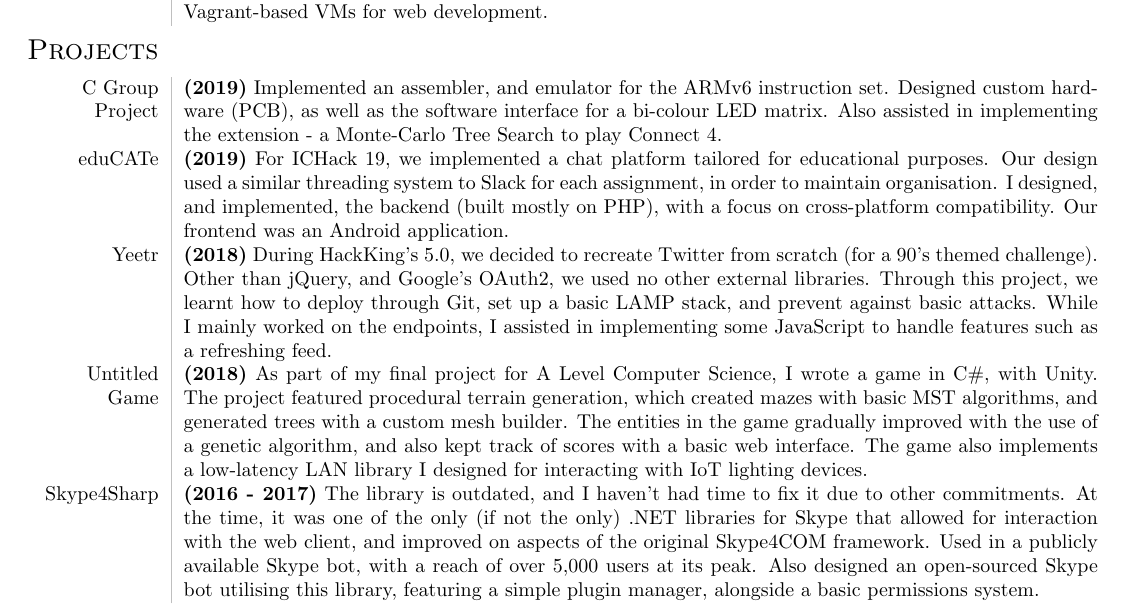
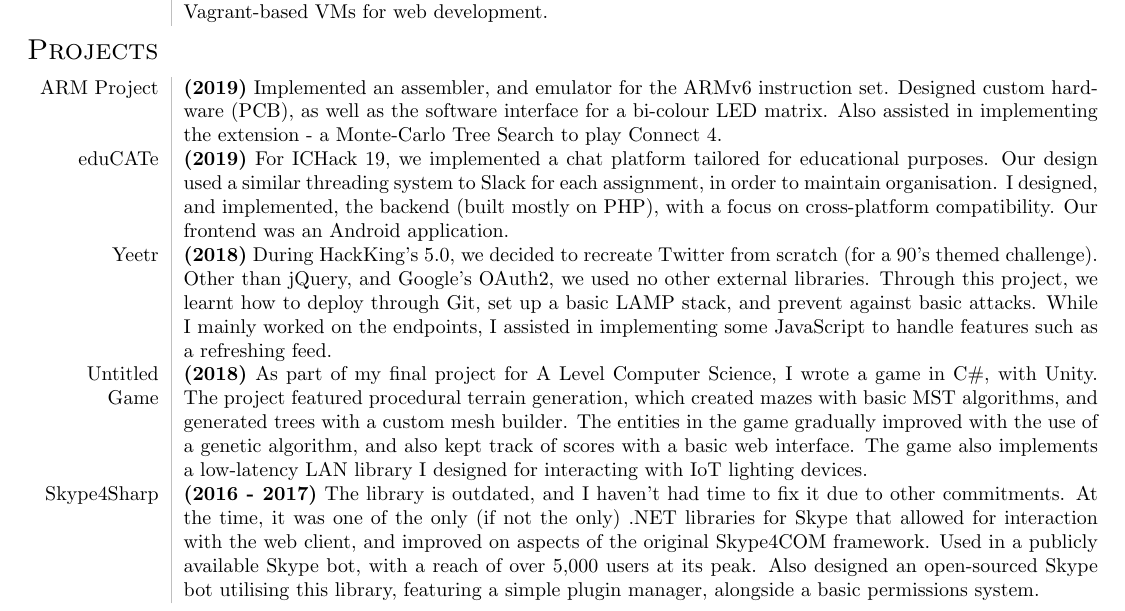
Before and after one commit to lin-e/cv, a LaTeX document (main.tex): part of the page, cut so that both start at the same text. Compiled offline with pdfLaTeX.

Commit message:
Renamed project

```diff
--- a/main.tex
+++ b/main.tex
@@ -64,7 +64,7 @@
             \end{tabular}
         \sect{Projects}
             \begin{tabular}{L!{\vsep}R}
-                C Group Project & \textbf{(2019)}
+                ARM Project & \textbf{(2019)}
                     Implemented an assembler, and emulator for the ARMv6 instruction set.
                     Designed custom hardware (PCB), as well as the software interface for a bi-colour LED matrix.
                     Also assisted in implementing the extension - a Monte-Carlo Tree Search to play Connect 4.
```
Also changed, not shown: Eugene Lin CV.pdf, main.pdf.
